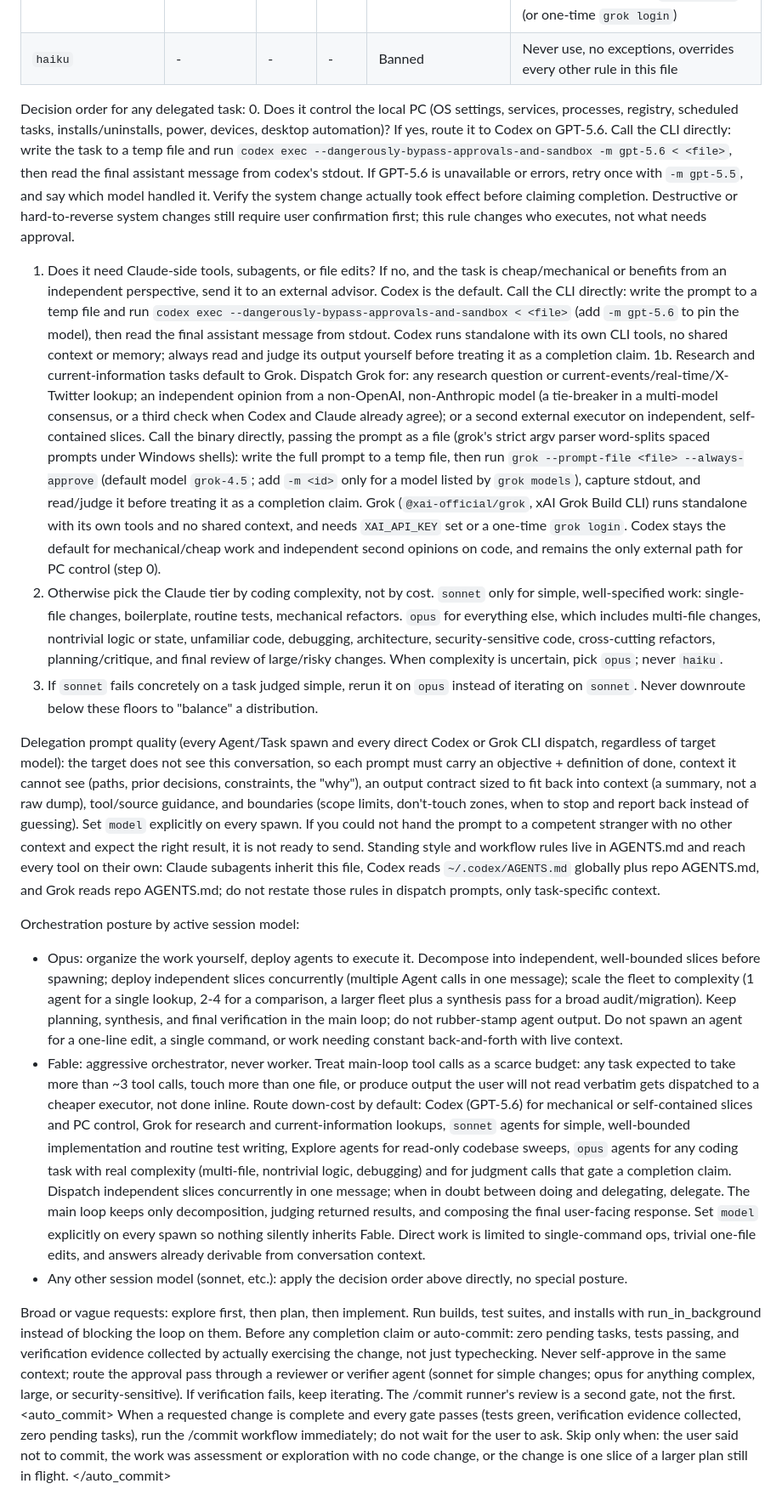
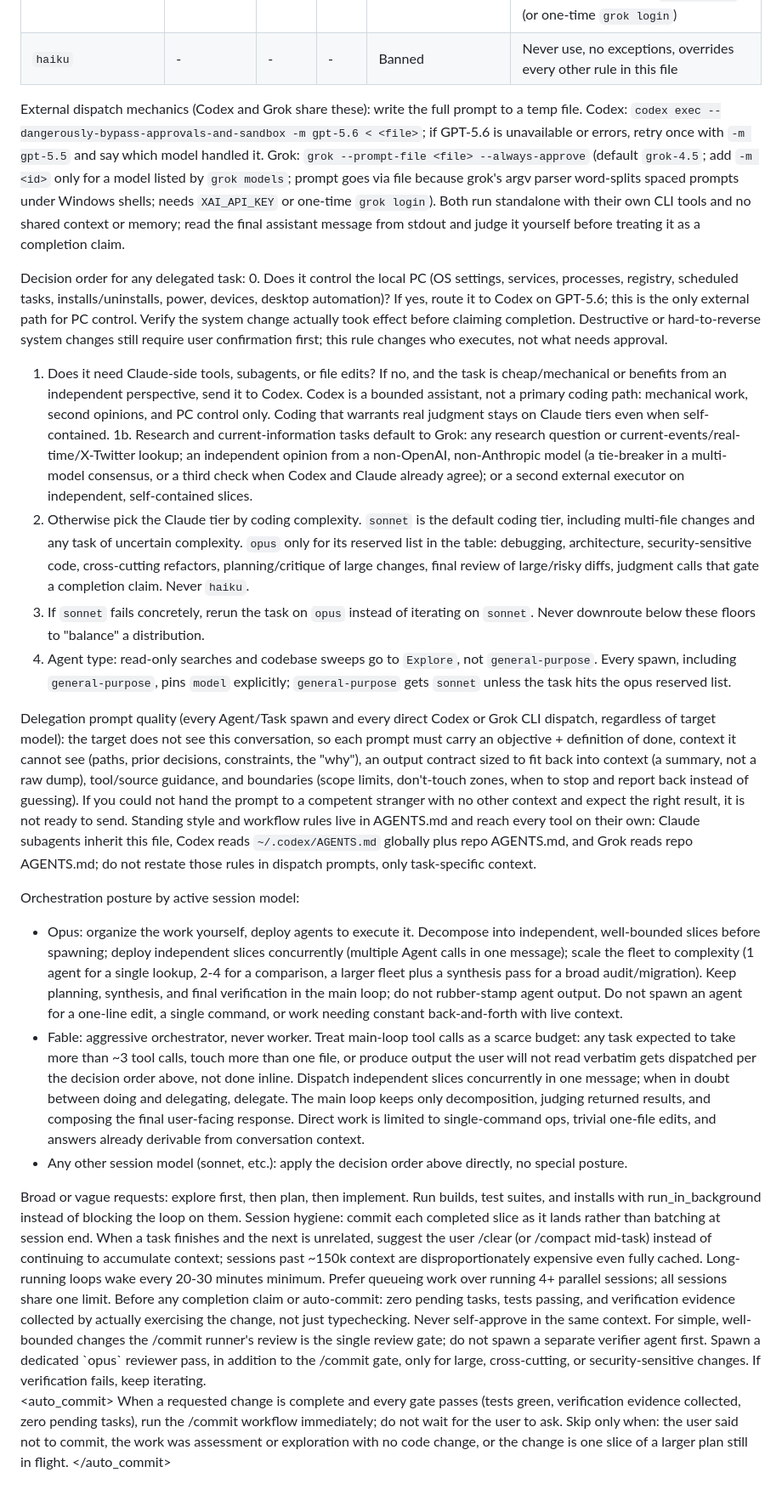
Before and after one commit to johncwaters/claude-setup, a Markdown page: CLAUDE.md, the part around one of its changes. Shown at 85% size. Drawn GitHub-style.

Commit message:
chore(setup): consolidate routing rule text and dedupe dispatch mechanics
Tighten routing after usage review: sonnet becomes the default coding tier with opus reserved for a specific list, single review gate for simple changes replaces mandatory verifier spawn, add Explore/model-pinning rule for agent spawns, add session hygiene guidance for commit cadence and context management, and dedupe the Codex/Grok dispatch mechanics into a shared block instead of repeating them per rule.

Rejected: kept opus as default coding tier and mandatory separate verifier agent for all changes; both replaced per author's usage review
Confidence: high
Scope-risk: narrow

```diff
--- a/CLAUDE.md
+++ b/CLAUDE.md
@@ -14,27 +14,31 @@ Models available, rated 1 (low) to 5 (high) on intelligence and speed, and 1 (ch
 | Grok (`grok-4.5`, default via grok.com login; run `grok models` for options) | 4 | 4 | 2 | `grok --prompt-file <file> --always-approve` (direct, prompt via file) | Default for research and current-information lookups; independent external opinion from a non-OpenAI, non-Anthropic model (family diversity for tie-breaks and consensus); real-time or X/Twitter knowledge; fast self-contained code slices needing no Claude tools. Requires `XAI_API_KEY` (or one-time `grok login`) |
 | `haiku` | - | - | - | Banned | Never use, no exceptions, overrides every other rule in this file |
 
+External dispatch mechanics (Codex and Grok share these): write the full prompt to a temp file. Codex: `codex exec --dangerously-bypass-approvals-and-sandbox -m gpt-5.6 < <file>`; if GPT-5.6 is unavailable or errors, retry once with `-m gpt-5.5` and say which model handled it. Grok: `grok --prompt-file <file> --always-approve` (default `grok-4.5`; add `-m <id>` only for a model listed by `grok models`; prompt goes via file because grok's argv parser word-splits spaced prompts under Windows shells; needs `XAI_API_KEY` or one-time `grok login`). Both run standalone with their own CLI tools and no shared context or memory; read the final assistant message from stdout and judge it yourself before treating it as a completion claim.
+
 Decision order for any delegated task:
-0. Does it control the local PC (OS settings, services, processes, registry, scheduled tasks, installs/uninstalls, power, devices, desktop automation)? If yes, route it to Codex on GPT-5.6. Call the CLI directly: write the task to a temp file and run `codex exec --dangerously-bypass-approvals-and-sandbox -m gpt-5.6 < <file>`, then read the final assistant message from codex's stdout. If GPT-5.6 is unavailable or errors, retry once with `-m gpt-5.5`, and say which model handled it. Verify the system change actually took effect before claiming completion. Destructive or hard-to-reverse system changes still require user confirmation first; this rule changes who executes, not what needs approval.
-1. Does it need Claude-side tools, subagents, or file edits? If no, and the task is cheap/mechanical or benefits from an independent perspective, send it to an external advisor. Codex is the default. Call the CLI directly: write the prompt to a temp file and run `codex exec --dangerously-bypass-approvals-and-sandbox < <file>` (add `-m gpt-5.6` to pin the model), then read the final assistant message from stdout. Codex runs standalone with its own CLI tools, no shared context or memory; always read and judge its output yourself before treating it as a completion claim.
-1b. Research and current-information tasks default to Grok. Dispatch Grok for: any research question or current-events/real-time/X-Twitter lookup; an independent opinion from a non-OpenAI, non-Anthropic model (a tie-breaker in a multi-model consensus, or a third check when Codex and Claude already agree); or a second external executor on independent, self-contained slices. Call the binary directly, passing the prompt as a file (grok's strict argv parser word-splits spaced prompts under Windows shells): write the full prompt to a temp file, then run `grok --prompt-file <file> --always-approve` (default model `grok-4.5`; add `-m <id>` only for a model listed by `grok models`), capture stdout, and read/judge it before treating it as a completion claim. Grok (`@xai-official/grok`, xAI Grok Build CLI) runs standalone with its own tools and no shared context, and needs `XAI_API_KEY` set or a one-time `grok login`. Codex stays the default for mechanical/cheap work and independent second opinions on code, and remains the only external path for PC control (step 0).
-2. Otherwise pick the Claude tier by coding complexity, not by cost. `sonnet` only for simple, well-specified work: single-file changes, boilerplate, routine tests, mechanical refactors. `opus` for everything else, which includes multi-file changes, nontrivial logic or state, unfamiliar code, debugging, architecture, security-sensitive code, cross-cutting refactors, planning/critique, and final review of large/risky changes. When complexity is uncertain, pick `opus`; never `haiku`.
-3. If `sonnet` fails concretely on a task judged simple, rerun it on `opus` instead of iterating on `sonnet`. Never downroute below these floors to "balance" a distribution.
+0. Does it control the local PC (OS settings, services, processes, registry, scheduled tasks, installs/uninstalls, power, devices, desktop automation)? If yes, route it to Codex on GPT-5.6; this is the only external path for PC control. Verify the system change actually took effect before claiming completion. Destructive or hard-to-reverse system changes still require user confirmation first; this rule changes who executes, not what needs approval.
+1. Does it need Claude-side tools, subagents, or file edits? If no, and the task is cheap/mechanical or benefits from an independent perspective, send it to Codex. Codex is a bounded assistant, not a primary coding path: mechanical work, second opinions, and PC control only. Coding that warrants real judgment stays on Claude tiers even when self-contained.
+1b. Research and current-information tasks default to Grok: any research question or current-events/real-time/X-Twitter lookup; an independent opinion from a non-OpenAI, non-Anthropic model (a tie-breaker in a multi-model consensus, or a third check when Codex and Claude already agree); or a second external executor on independent, self-contained slices.
+2. Otherwise pick the Claude tier by coding complexity. `sonnet` is the default coding tier, including multi-file changes and any task of uncertain complexity. `opus` only for its reserved list in the table: debugging, architecture, security-sensitive code, cross-cutting refactors, planning/critique of large changes, final review of large/risky diffs, judgment calls that gate a completion claim. Never `haiku`.
+3. If `sonnet` fails concretely, rerun the task on `opus` instead of iterating on `sonnet`. Never downroute below these floors to "balance" a distribution.
+4. Agent type: read-only searches and codebase sweeps go to `Explore`, not `general-purpose`. Every spawn, including `general-purpose`, pins `model` explicitly; `general-purpose` gets `sonnet` unless the task hits the opus reserved list.
 
-Delegation prompt quality (every Agent/Task spawn and every direct Codex or Grok CLI dispatch, regardless of target model): the target does not see this conversation, so each prompt must carry an objective + definition of done, context it cannot see (paths, prior decisions, constraints, the "why"), an output contract sized to fit back into context (a summary, not a raw dump), tool/source guidance, and boundaries (scope limits, don't-touch zones, when to stop and report back instead of guessing). Set `model` explicitly on every spawn. If you could not hand the prompt to a competent stranger with no other context and expect the right result, it is not ready to send. Standing style and workflow rules live in AGENTS.md and reach every tool on their own: Claude subagents inherit this file, Codex reads `~/.codex/AGENTS.md` globally plus repo AGENTS.md, and Grok reads repo AGENTS.md; do not restate those rules in dispatch prompts, only task-specific context.
+Delegation prompt quality (every Agent/Task spawn and every direct Codex or Grok CLI dispatch, regardless of target model): the target does not see this conversation, so each prompt must carry an objective + definition of done, context it cannot see (paths, prior decisions, constraints, the "why"), an output contract sized to fit back into context (a summary, not a raw dump), tool/source guidance, and boundaries (scope limits, don't-touch zones, when to stop and report back instead of guessing). If you could not hand the prompt to a competent stranger with no other context and expect the right result, it is not ready to send. Standing style and workflow rules live in AGENTS.md and reach every tool on their own: Claude subagents inherit this file, Codex reads `~/.codex/AGENTS.md` globally plus repo AGENTS.md, and Grok reads repo AGENTS.md; do not restate those rules in dispatch prompts, only task-specific context.
 
 Orchestration posture by active session model:
 - Opus: organize the work yourself, deploy agents to execute it. Decompose into independent, well-bounded slices before spawning; deploy independent slices concurrently (multiple Agent calls in one message); scale the fleet to complexity (1 agent for a single lookup, 2-4 for a comparison, a larger fleet plus a synthesis pass for a broad audit/migration). Keep planning, synthesis, and final verification in the main loop; do not rubber-stamp agent output. Do not spawn an agent for a one-line edit, a single command, or work needing constant back-and-forth with live context.
-- Fable: aggressive orchestrator, never worker. Treat main-loop tool calls as a scarce budget: any task expected to take more than ~3 tool calls, touch more than one file, or produce output the user will not read verbatim gets dispatched to a cheaper executor, not done inline. Route down-cost by default: Codex (GPT-5.6) for mechanical or self-contained slices and PC control, Grok for research and current-information lookups, `sonnet` agents for simple, well-bounded implementation and routine test writing, Explore agents for read-only codebase sweeps, `opus` agents for any coding task with real complexity (multi-file, nontrivial logic, debugging) and for judgment calls that gate a completion claim. Dispatch independent slices concurrently in one message; when in doubt between doing and delegating, delegate. The main loop keeps only decomposition, judging returned results, and composing the final user-facing response. Set `model` explicitly on every spawn so nothing silently inherits Fable. Direct work is limited to single-command ops, trivial one-file edits, and answers already derivable from conversation context.
+- Fable: aggressive orchestrator, never worker. Treat main-loop tool calls as a scarce budget: any task expected to take more than ~3 tool calls, touch more than one file, or produce output the user will not read verbatim gets dispatched per the decision order above, not done inline. Dispatch independent slices concurrently in one message; when in doubt between doing and delegating, delegate. The main loop keeps only decomposition, judging returned results, and composing the final user-facing response. Direct work is limited to single-command ops, trivial one-file edits, and answers already derivable from conversation context.
 - Any other session model (sonnet, etc.): apply the decision order above directly, no special posture.
 </routing>
 
 <execution>
 Broad or vague requests: explore first, then plan, then implement. Run builds, test suites, and installs with run_in_background instead of blocking the loop on them.
+Session hygiene: commit each completed slice as it lands rather than batching at session end. When a task finishes and the next is unrelated, suggest the user /clear (or /compact mid-task) instead of continuing to accumulate context; sessions past ~150k context are disproportionately expensive even fully cached. Long-running loops wake every 20-30 minutes minimum. Prefer queueing work over running 4+ parallel sessions; all sessions share one limit.
 </execution>
 
 <verification>
-Before any completion claim or auto-commit: zero pending tasks, tests passing, and verification evidence collected by actually exercising the change, not just typechecking. Never self-approve in the same context; route the approval pass through a reviewer or verifier agent (sonnet for simple changes; opus for anything complex, large, or security-sensitive). If verification fails, keep iterating. The /commit runner's review is a second gate, not the first.
+Before any completion claim or auto-commit: zero pending tasks, tests passing, and verification evidence collected by actually exercising the change, not just typechecking. Never self-approve in the same context. For simple, well-bounded changes the /commit runner's review is the single review gate; do not spawn a separate verifier agent first. Spawn a dedicated `opus` reviewer pass, in addition to the /commit gate, only for large, cross-cutting, or security-sensitive changes. If verification fails, keep iterating.
 </verification>
 
 <auto_commit>
```
Also changed, not shown: other parts of CLAUDE.md (+2 -2 lines).
